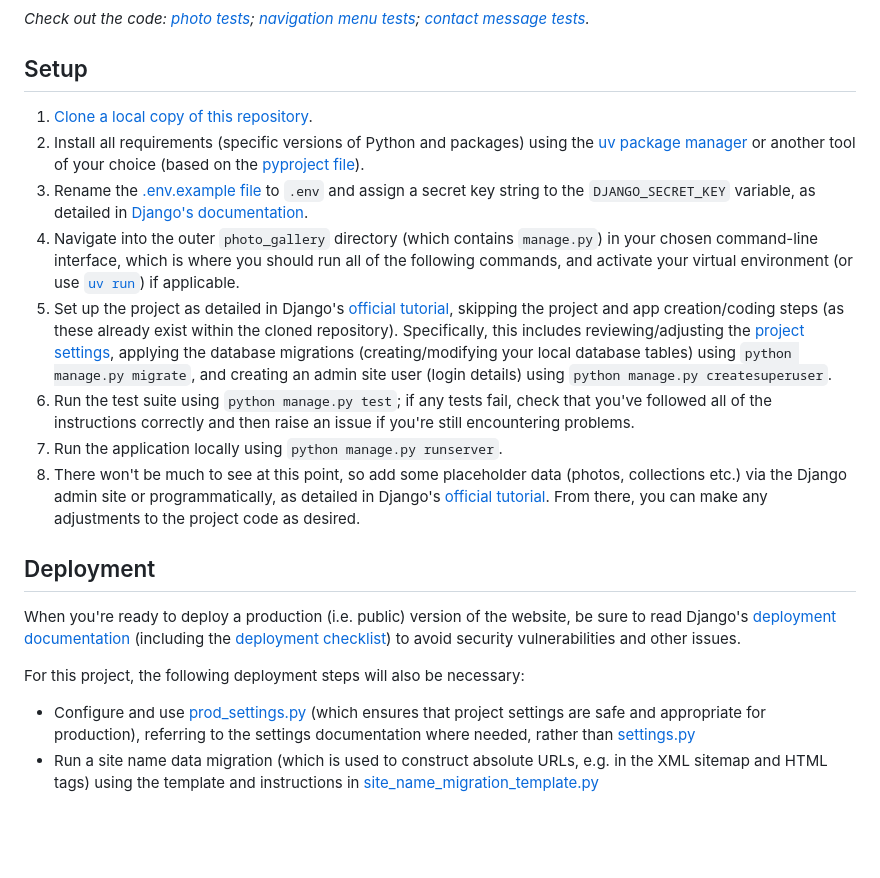
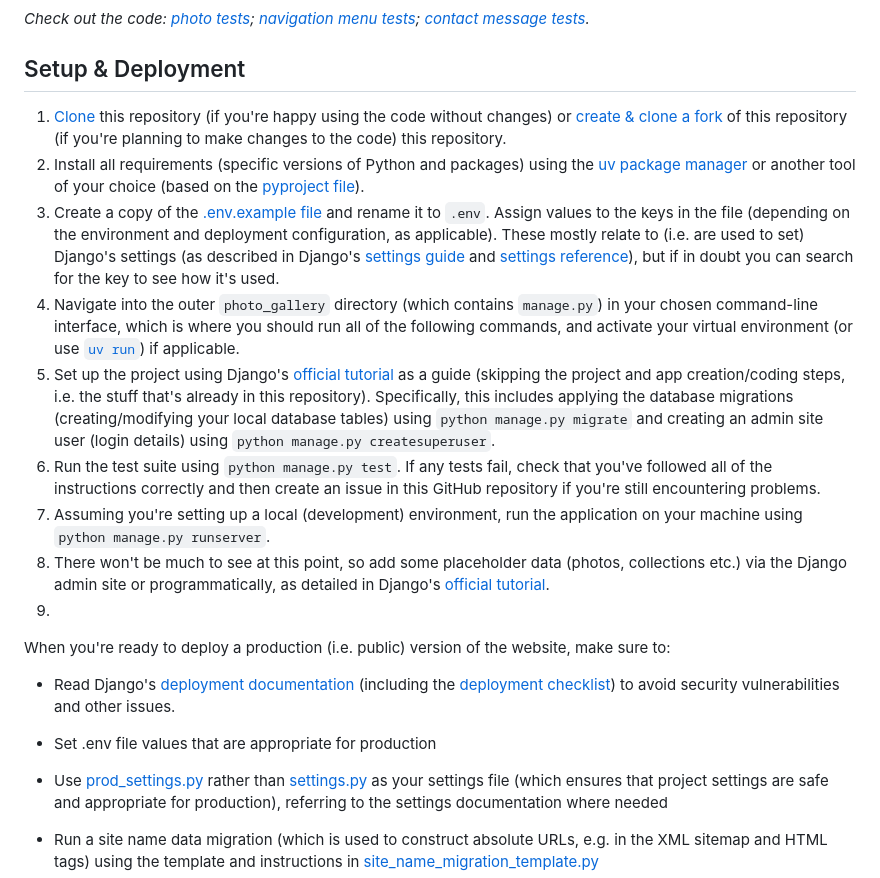
Before and after one commit to Cmastris/django_photo_gallery, a Markdown page: README.md, the part around one of its changes. Rendered like a GitHub page; blank space fills up the shorter version.

Commit message:
Improve the setup & deployment README info

```diff
--- a/README.md
+++ b/README.md
@@ -98,22 +97,22 @@ Important functionality that extends or modifies Django's code is validated via
 
 *Check out the code: [photo tests](photo_gallery/photos/tests.py); [navigation menu tests](photo_gallery/nav/tests.py); [contact message tests](photo_gallery/contact/tests.py).*
 
-## Setup
-1) [Clone a local copy of this repository](https://docs.github.com/en/repositories/creating-and-managing-repositories/cloning-a-repository).
+## Setup & Deployment
+1) [Clone](https://docs.github.com/en/repositories/creating-and-managing-repositories/cloning-a-repository) this repository (if you're happy using the code without changes) or [create & clone a fork](https://docs.github.com/en/pull-requests/collaborating-with-pull-requests/working-with-forks/fork-a-repo) of this repository (if you're planning to make changes to the code) this repository.
 2) Install all requirements (specific versions of Python and packages) using the [uv package manager](https://docs.astral.sh/uv/guides/projects/) or another tool of your choice (based on the [pyproject file](/pyproject.toml)).
-3) Rename the [.env.example file](photo_gallery/.env.example) to `.env` and assign a secret key string to the `DJANGO_SECRET_KEY` variable, as detailed in [Django's documentation](https://docs.djangoproject.com/en/5.2/ref/settings/#secret-key).
+3) Create a copy of the [.env.example file](photo_gallery/.env.example) and rename it to `.env`. Assign values to the keys in the file (depending on the environment and deployment configuration, as applicable). These mostly relate to (i.e. are used to set) Django's settings (as described in Django's [settings guide](https://docs.djangoproject.com/en/5.2/topics/settings/) and [settings reference](https://docs.djangoproject.com/en/5.2/ref/settings/)), but if in doubt you can search for the key to see how it's used.
 4) Navigate into the outer `photo_gallery` directory (which contains `manage.py`) in your chosen command-line interface, which is where you should run all of the following commands, and activate your virtual environment (or use [`uv run`](https://docs.astral.sh/uv/concepts/projects/run/)) if applicable.
-5) Set up the project as detailed in Django's [official tutorial](https://docs.djangoproject.com/en/5.2/intro/tutorial02/), skipping the project and app creation/coding steps (as these already exist within the cloned repository). Specifically, this includes reviewing/adjusting the [project settings](photo_gallery/photo_gallery/settings.py), applying the database migrations (creating/modifying your local database tables) using `python manage.py migrate`, and creating an admin site user (login details) using `python manage.py createsuperuser`.
-6) Run the test suite using `python manage.py test`; if any tests fail, check that you've followed all of the instructions correctly and then raise an issue if you're still encountering problems.
-7) Run the application locally using `python manage.py runserver`.
-8) There won't be much to see at this point, so add some placeholder data (photos, collections etc.) via the Django admin site or programmatically, as detailed in Django's [official tutorial](https://docs.djangoproject.com/en/5.2/intro/tutorial02/). From there, you can make any adjustments to the project code as desired.
+5) Set up the project using Django's [official tutorial](https://docs.djangoproject.com/en/5.2/intro/tutorial02/) as a guide (skipping the project and app creation/coding steps, i.e. the stuff that's already in this repository). Specifically, this includes applying the database migrations (creating/modifying your local database tables) using `python manage.py migrate` and creating an admin site user (login details) using `python manage.py createsuperuser`.
+6) Run the test suite using `python manage.py test`. If any tests fail, check that you've followed all of the instructions correctly and then create an issue in this GitHub repository if you're still encountering problems.
+7) Assuming you're setting up a local (development) environment, run the application on your machine using `python manage.py runserver`.
+8) There won't be much to see at this point, so add some placeholder data (photos, collections etc.) via the Django admin site or programmatically, as detailed in Django's [official tutorial](https://docs.djangoproject.com/en/5.2/intro/tutorial02/).
+9)
 
-## Deployment
-When you're ready to deploy a production (i.e. public) version of the website, be sure to read Django's [deployment documentation](https://docs.djangoproject.com/en/5.2/howto/deployment/) (including the [deployment checklist](https://docs.djangoproject.com/en/5.2/howto/deployment/checklist/)) to avoid security vulnerabilities and other issues.
+When you're ready to deploy a production (i.e. public) version of the website, make sure to:
+- Read Django's [deployment documentation](https://docs.djangoproject.com/en/5.2/howto/deployment/) (including the [deployment checklist](https://docs.djangoproject.com/en/5.2/howto/deployment/checklist/)) to avoid security vulnerabilities and other issues.
+- Set .env file values that are appropriate for production
 
-For this project, the following deployment steps will also be necessary:
-
-- Configure and use [prod_settings.py](photo_gallery/photo_gallery/prod_settings.py) (which ensures that project settings are safe and appropriate for production), referring to the settings documentation where needed, rather than [settings.py](photo_gallery/photo_gallery/settings.py)
+- Use [prod_settings.py](photo_gallery/photo_gallery/prod_settings.py) rather than [settings.py](photo_gallery/photo_gallery/settings.py) as your settings file (which ensures that project settings are safe and appropriate for production), referring to the settings documentation where needed
 - Run a site name data migration (which is used to construct absolute URLs, e.g. in the XML sitemap and HTML tags) using the template and instructions in [site_name_migration_template.py](photo_gallery/photo_gallery/site_name_migration_template.py)
 - Change the [robots.txt](photo_gallery/templates/robots.txt) sitemap link to the correct URL (for simplicity, this doesn't use the site data in the previous step)
 - Configure contact message email alerts (implemented in [contact/views.py](photo_gallery/contact/views.py)) via the email settings in [prod_settings.py](photo_gallery/photo_gallery/prod_settings.py), if desired (otherwise, just check messages regularly via the Django admin site)
```
Also changed, not shown: other parts of README.md (+1 -2 lines).
